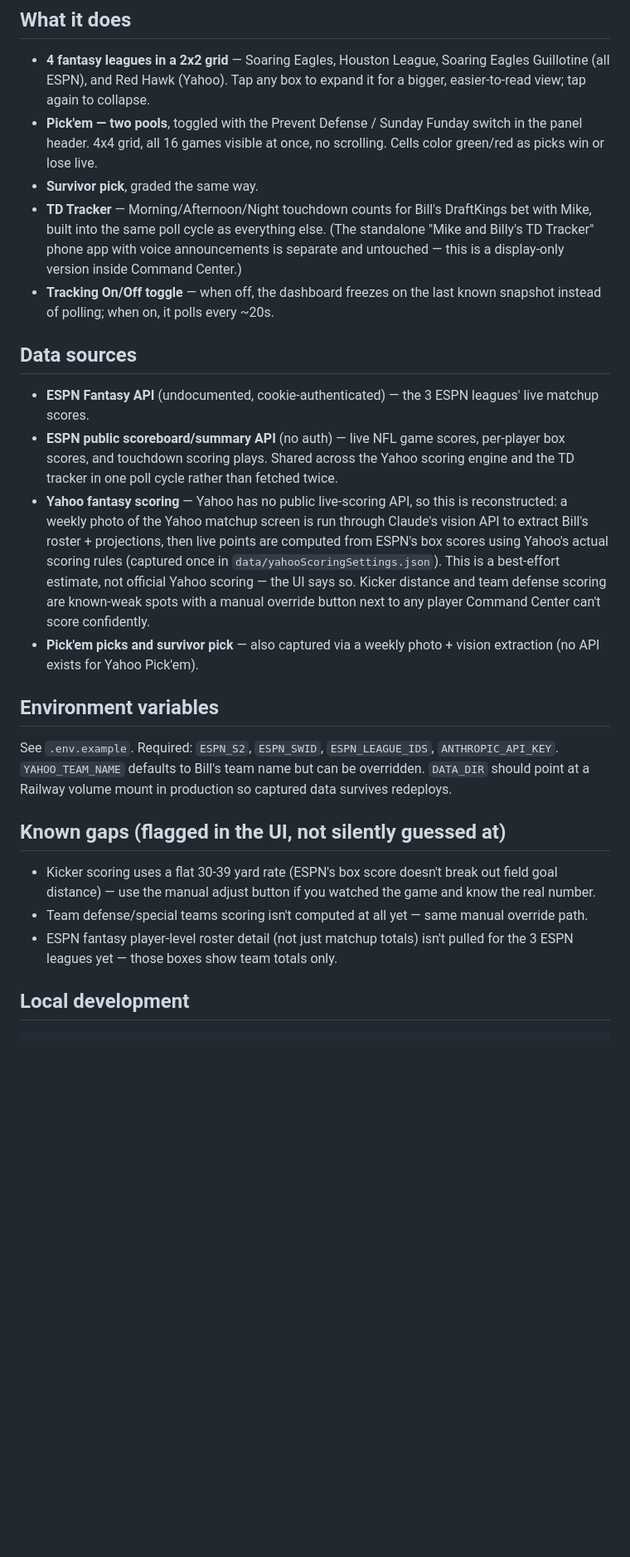
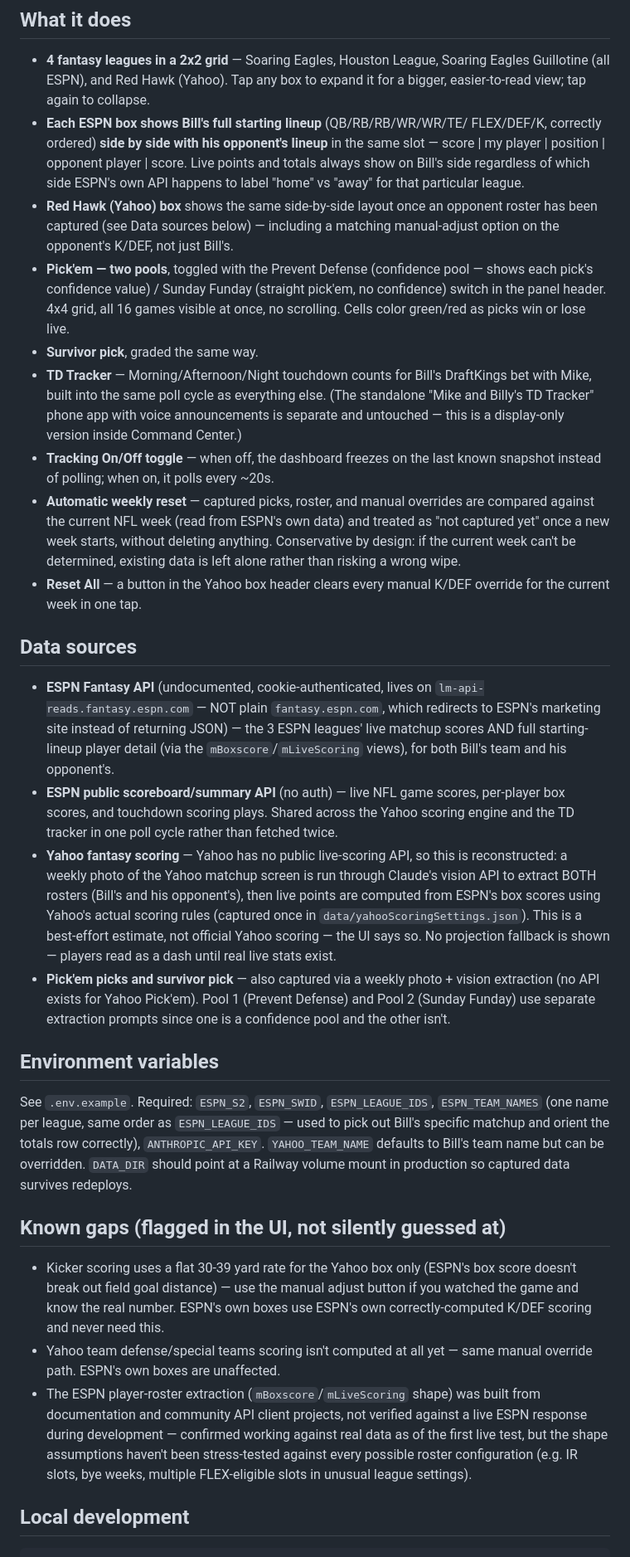
Before and after one commit to wjheinle/command-center, a Markdown page: README.md, the part around the change. Shown at 83% size. Drawn GitHub-style; blank space fills up the shorter version.

```diff
--- a/README.md
+++ b/README.md
@@ -8,9 +8,19 @@ leagues during NFL Sundays. Built for iPad Air 11" (M3) landscape use.
 - **4 fantasy leagues in a 2x2 grid** — Soaring Eagles, Houston League, Soaring
   Eagles Guillotine (all ESPN), and Red Hawk (Yahoo). Tap any box to expand it
   for a bigger, easier-to-read view; tap again to collapse.
-- **Pick'em — two pools**, toggled with the Prevent Defense / Sunday Funday
-  switch in the panel header. 4x4 grid, all 16 games visible at once, no
-  scrolling. Cells color green/red as picks win or lose live.
+- **Each ESPN box shows Bill's full starting lineup** (QB/RB/RB/WR/WR/TE/
+  FLEX/DEF/K, correctly ordered) **side by side with his opponent's lineup**
+  in the same slot — score | my player | position | opponent player | score.
+  Live points and totals always show on Bill's side regardless of which side
+  ESPN's own API happens to label "home" vs "away" for that particular league.
+- **Red Hawk (Yahoo) box** shows the same side-by-side layout once an
+  opponent roster has been captured (see Data sources below) — including a
+  matching manual-adjust option on the opponent's K/DEF, not just Bill's.
+- **Pick'em — two pools**, toggled with the Prevent Defense (confidence
+  pool — shows each pick's confidence value) / Sunday Funday (straight
+  pick'em, no confidence) switch in the panel header. 4x4 grid, all 16 games
+  visible at once, no scrolling. Cells color green/red as picks win or lose
+  live.
 - **Survivor pick**, graded the same way.
 - **TD Tracker** — Morning/Afternoon/Night touchdown counts for Bill's
   DraftKings bet with Mike, built into the same poll cycle as everything
@@ -19,43 +29,63 @@ leagues during NFL Sundays. Built for iPad Air 11" (M3) landscape use.
   inside Command Center.)
 - **Tracking On/Off toggle** — when off, the dashboard freezes on the last
   known snapshot instead of polling; when on, it polls every ~20s.
+- **Automatic weekly reset** — captured picks, roster, and manual overrides
+  are compared against the current NFL week (read from ESPN's own data) and
+  treated as "not captured yet" once a new week starts, without deleting
+  anything. Conservative by design: if the current week can't be determined,
+  existing data is left alone rather than risking a wrong wipe.
+- **Reset All** — a button in the Yahoo box header clears every manual K/DEF
+  override for the current week in one tap.
 
 ## Data sources
 
-- **ESPN Fantasy API** (undocumented, cookie-authenticated) — the 3 ESPN
-  leagues' live matchup scores.
+- **ESPN Fantasy API** (undocumented, cookie-authenticated, lives on
+  `lm-api-reads.fantasy.espn.com` — NOT plain `fantasy.espn.com`, which
+  redirects to ESPN's marketing site instead of returning JSON) — the 3 ESPN
+  leagues' live matchup scores AND full starting-lineup player detail (via
+  the `mBoxscore`/`mLiveScoring` views), for both Bill's team and his
+  opponent's.
 - **ESPN public scoreboard/summary API** (no auth) — live NFL game scores,
   per-player box scores, and touchdown scoring plays. Shared across the
   Yahoo scoring engine and the TD tracker in one poll cycle rather than
   fetched twice.
 - **Yahoo fantasy scoring** — Yahoo has no public live-scoring API, so this
   is reconstructed: a weekly photo of the Yahoo matchup screen is run
-  through Claude's vision API to extract Bill's roster + projections, then
-  live points are computed from ESPN's box scores using Yahoo's actual
-  scoring rules (captured once in `data/yahooScoringSettings.json`). This is
-  a best-effort estimate, not official Yahoo scoring — the UI says so.
-  Kicker distance and team defense scoring are known-weak spots with a
-  manual override button next to any player Command Center can't score
-  confidently.
+  through Claude's vision API to extract BOTH rosters (Bill's and his
+  opponent's), then live points are computed from ESPN's box scores using
+  Yahoo's actual scoring rules (captured once in
+  `data/yahooScoringSettings.json`). This is a best-effort estimate, not
+  official Yahoo scoring — the UI says so. No projection fallback is shown —
+  players read as a dash until real live stats exist.
 - **Pick'em picks and survivor pick** — also captured via a weekly photo +
-  vision extraction (no API exists for Yahoo Pick'em).
+  vision extraction (no API exists for Yahoo Pick'em). Pool 1 (Prevent
+  Defense) and Pool 2 (Sunday Funday) use separate extraction prompts since
+  one is a confidence pool and the other isn't.
 
 ## Environment variables
 
 See `.env.example`. Required: `ESPN_S2`, `ESPN_SWID`, `ESPN_LEAGUE_IDS`,
-`ANTHROPIC_API_KEY`. `YAHOO_TEAM_NAME` defaults to Bill's team name but can
-be overridden. `DATA_DIR` should point at a Railway volume mount in
-production so captured data survives redeploys.
+`ESPN_TEAM_NAMES` (one name per league, same order as `ESPN_LEAGUE_IDS` —
+used to pick out Bill's specific matchup and orient the totals row
+correctly), `ANTHROPIC_API_KEY`. `YAHOO_TEAM_NAME` defaults to Bill's team
+name but can be overridden. `DATA_DIR` should point at a Railway volume
+mount in production so captured data survives redeploys.
 
 ## Known gaps (flagged in the UI, not silently guessed at)
 
-- Kicker scoring uses a flat 30-39 yard rate (ESPN's box score doesn't
-  break out field goal distance) — use the manual adjust button if you
-  watched the game and know the real number.
-- Team defense/special teams scoring isn't computed at all yet — same
-  manual override path.
-- ESPN fantasy player-level roster detail (not just matchup totals) isn't
-  pulled for the 3 ESPN leagues yet — those boxes show team totals only.
+- Kicker scoring uses a flat 30-39 yard rate for the Yahoo box only (ESPN's
+  box score doesn't break out field goal distance) — use the manual adjust
+  button if you watched the game and know the real number. ESPN's own boxes
+  use ESPN's own correctly-computed K/DEF scoring and never need this.
+- Yahoo team defense/special teams scoring isn't computed at all yet — same
+  manual override path. ESPN's own boxes are unaffected.
+- The ESPN player-roster extraction (`mBoxscore`/`mLiveScoring` shape) was
+  built from documentation and community API client projects, not verified
+  against a live ESPN response during development — confirmed working
+  against real data as of the first live test, but the shape assumptions
+  haven't been stress-tested against every possible roster configuration
+  (e.g. IR slots, bye weeks, multiple FLEX-eligible slots in unusual league
+  settings).
 
 ## Local development
 
```
